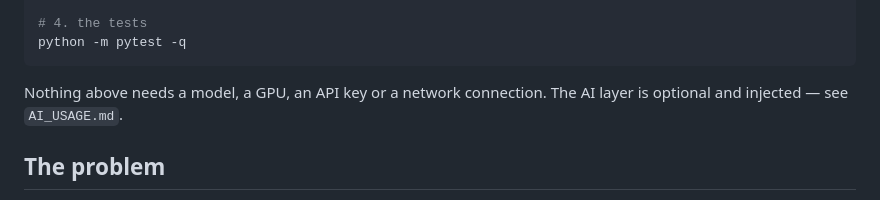
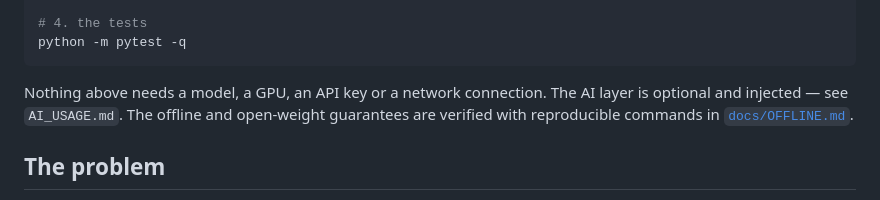
Before and after one commit to amgainprabesh/karmi, a Markdown page: README.md, the part around the change. Drawn GitHub-style.

````diff
--- a/README.md
+++ b/README.md
@@ -32,7 +32,8 @@ python -m pytest -q
 ```
 
 Nothing above needs a model, a GPU, an API key or a network connection. The AI layer is
-optional and injected — see `AI_USAGE.md`.
+optional and injected — see `AI_USAGE.md`. The offline and open-weight guarantees are
+verified with reproducible commands in [`docs/OFFLINE.md`](docs/OFFLINE.md).
 
 ## The problem
 
````
Also changed, not shown: docs/OFFLINE.md (added, +83 -0 lines).
